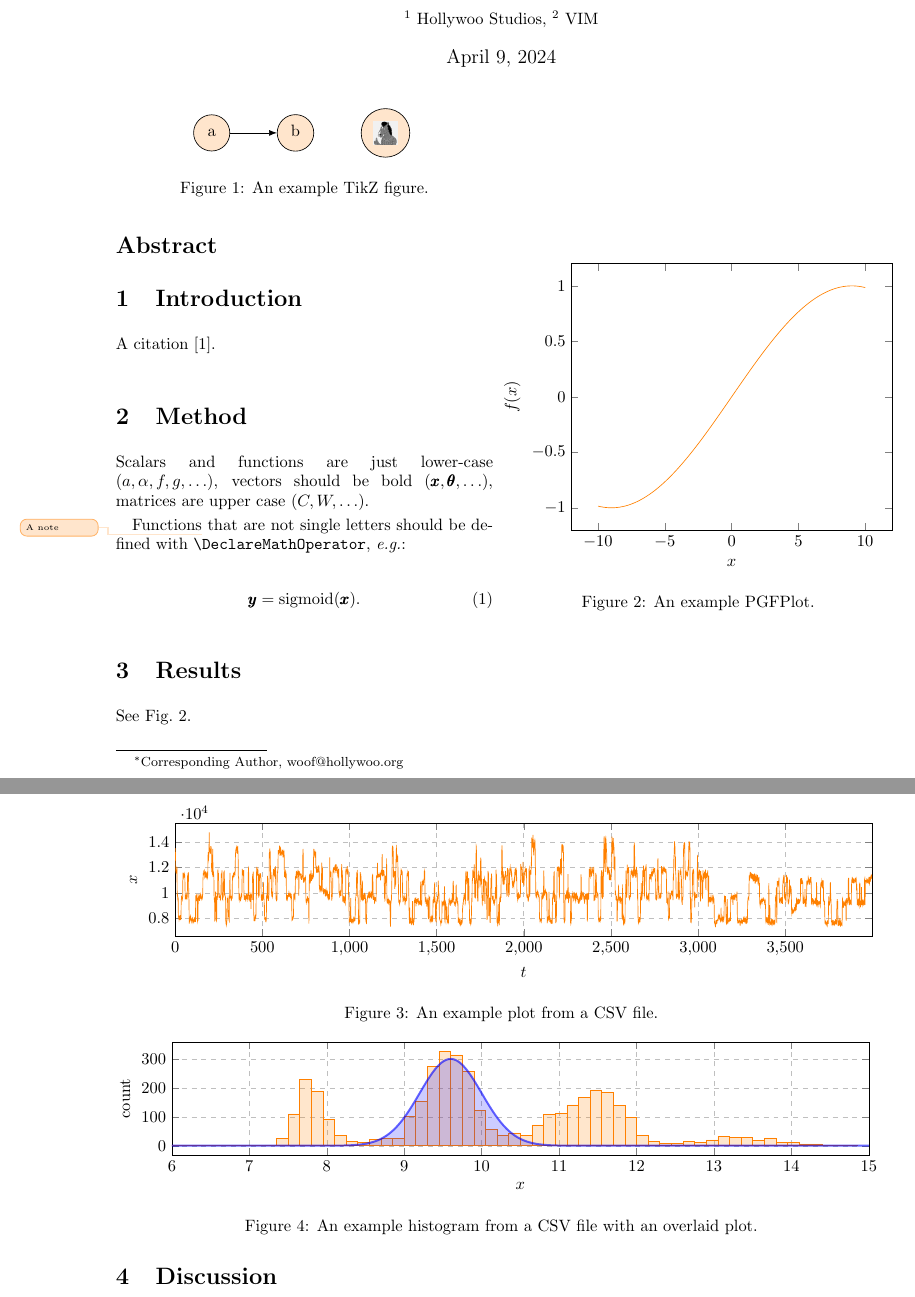
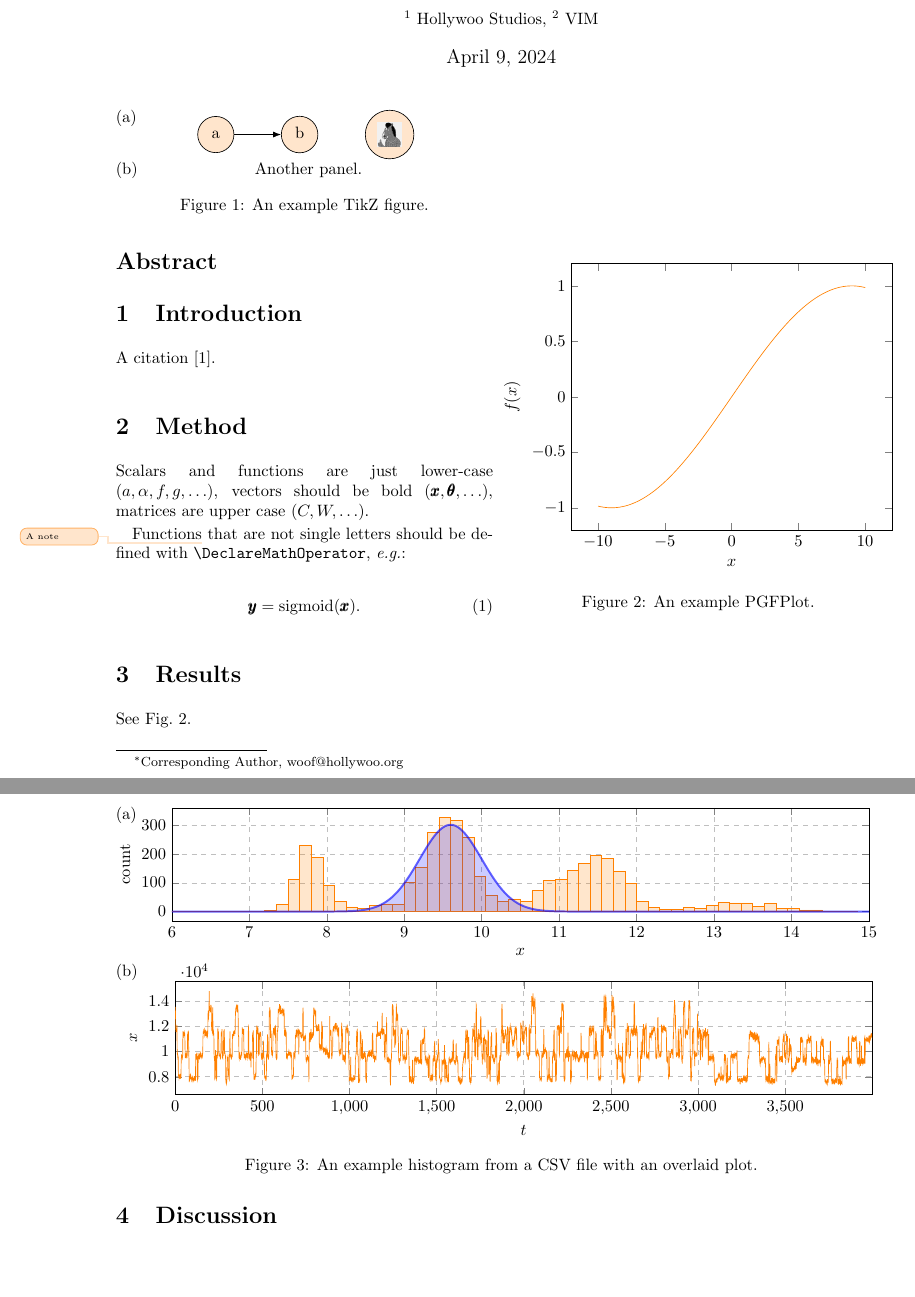
Before and after one commit to funkelab/latex_template, a LaTeX paper (main.tex, which reads definitions.tex, figures/figure_1.tex, figures/figure_2.tex): two parts of pages 1 and 2 of 3, joined at a grey line, cut so that both start at the same text, the shorter picture padded with empty space. Compiled offline with pdfLaTeX; TikZ figures are drawn from their code, not taken from saved files.

Commit message:
Organize figure/panel/plot files

```diff
--- a/definitions.tex
+++ b/definitions.tex
@@ -19,7 +19,7 @@
 
 % references
 \def\figref#1{Fig.~\ref{#1}}
-\def\subfigref#1{(\subref{#1})}
+\def\panelref#1{{\bf(#1)}}
 \def\secref#1{Section~\ref{#1}}
 \def\tabref#1{Table~\ref{#1}}
 \def\eqref#1{(\ref{#1})}
--- /dev/null
+++ b/figures/figure_1.tex
@@ -0,0 +1,11 @@
+\begin{figure}
+  \begin{panel}{(a)}{0.5\textwidth}
+    \centerline{\input{figures/panels/overview.tikz}}
+  \end{panel}
+
+  \begin{panel}{(b)}{0.5\textwidth}
+    \centerline{Another panel.}
+  \end{panel}
+  \caption{An example TikZ figure.}
+  \label{fig:method:overview}
+\end{figure}
--- /dev/null
+++ b/figures/figure_2.tex
@@ -0,0 +1,5 @@
+\begin{figure}
+  \centerline{\input{figures/panels/results.tikz}}
+  \caption{An example PGFPlot.}
+  \label{fig:results:main}
+\end{figure}
--- /dev/null
+++ b/figures/figure_3.tex
@@ -0,0 +1,12 @@
+\begin{figure*}
+  \begin{panel}{(a)}{\textwidth}
+    \centerline{\input{figures/panels/exp1_results.tikz}}
+  \end{panel}
+
+  \begin{panel}{(b)}{\textwidth}
+    \centerline{\input{figures/panels/exp2_results.tikz}}
+  \end{panel}
+
+  \caption{An example histogram from a CSV file with an overlaid plot.}
+  \label{fig:results:histogram}
+\end{figure*}
--- a/figures/histogram.tikz.tex
+++ /dev/null
@@ -1,36 +0,0 @@
-\tikzsetnextfilename{histogram}%
-\begin{tikzpicture}
-  \begin{axis}[
-    width=\textwidth,
-    height=4cm,
-    xlabel=$x$,
-    ylabel=count,
-    grid=major,
-    grid style={dashed, very thin},
-    xmin=6,
-    xmax=15,
-    domain=6:15,
-  ]
-
-    \addplot+[
-      ybar interval,
-      mark=none,
-      color=orange,
-      fill=orange,
-      fill opacity=0.2,
-    ] table [
-      col sep=comma,
-      x expr={\thisrow{bin_begin}/1000},y=count
-    ] {figures/data/histogram.csv};
-
-    \addplot[
-      samples=1000,
-      very thick,
-      color=blue!600!red,
-      fill=blue,
-      opacity=0.6,
-      fill opacity=0.2,
-    ] {300*exp(-((x-9.6)^2)/(2*0.4^2))};
-
-  \end{axis}
-\end{tikzpicture}
--- a/figures/overview.tikz.tex
+++ b/figures/panels/overview.tikz.tex
@@ -3,5 +3,5 @@
   \node[var] (a) {\strut a};
   \node[var,right=1cm of a] (b) {\strut b};
   \draw[arrow] (a) -- (b);
-  \node[var,right=1cm of b] (c) {\includegraphics[width=5mm]{figures/bojack}};
+  \node[var,right=1cm of b] (c) {\includegraphics[width=5mm]{figures/data/experiment_name/bojack}};
 \end{tikzpicture}
--- /dev/null
+++ b/figures/plots/histogram.pgf.tex
@@ -0,0 +1,33 @@
+\begin{axis}[
+  width=\plotwidth,
+  height=\plotheight,
+  xlabel=$x$,
+  ylabel=count,
+  grid=major,
+  grid style={dashed, very thin},
+  xmin=6,
+  xmax=15,
+  domain=6:15,
+]
+
+  \addplot+[
+    ybar interval,
+    mark=none,
+    color=orange,
+    fill=orange,
+    fill opacity=0.2,
+  ] table [
+    col sep=comma,
+    x expr={\thisrow{bin_begin}/1000},y=count
+  ] {\csvfile};
+
+  \addplot[
+    samples=1000,
+    very thick,
+    color=blue!600!red,
+    fill=blue,
+    opacity=0.6,
+    fill opacity=0.2,
+  ] {300*exp(-((x-9.6)^2)/(2*0.4^2))};
+
+\end{axis}
--- /dev/null
+++ b/figures/plots/trace.pgf.tex
@@ -0,0 +1,19 @@
+\begin{axis}[
+  width=\plotwidth,
+  height=\plotheight,
+  xlabel=$t$,
+  ylabel=$x$,
+  enlarge x limits=false,
+  xtick distance=500,
+  grid=major,
+  grid style={dashed},
+]
+
+  \addplot [
+    color=orange,
+  ] table [
+    col sep=comma,
+    x=t,y=value
+  ] {\csvfile};
+
+\end{axis}
--- a/figures/trace.tikz.tex
+++ /dev/null
@@ -1,22 +0,0 @@
-\tikzsetnextfilename{trace}%
-\begin{tikzpicture}
-  \begin{axis}[
-    width=\textwidth,
-    height=4cm,
-    xlabel=$t$,
-    ylabel=$x$,
-    enlarge x limits=false,
-    xtick distance=500,
-    grid=major,
-    grid style={dashed},
-  ]
-
-    \addplot [
-      color=orange,
-    ] table [
-      col sep=comma,
-      x=t,y=value
-    ] {figures/data/trace.csv};
-
-  \end{axis}
-\end{tikzpicture}
--- a/sections/method.tex
+++ b/sections/method.tex
@@ -1,11 +1,7 @@
 \section{Method}
 \label{sec:method}
 
-\begin{figure}
-  \centerline{\input{figures/overview.tikz}}
-  \caption{An example TikZ figure.}
-  \label{fig:method:overview}
-\end{figure}
+\input{figures/figure_1}
 
 Scalars and functions are just lower-case ($a, \alpha, f, g, \ldots$), vectors
 should be bold ($\vec{x}, \vec{\theta}, \ldots$), matrices are upper case ($C,
--- a/sections/results.tex
+++ b/sections/results.tex
@@ -1,22 +1,8 @@
 \section{Results}
 \label{sec:results}
 
-\begin{figure}
-  \centerline{\input{figures/results.tikz}}
-  \caption{An example PGFPlot.}
-  \label{fig:results:main}
-\end{figure}
+\input{figures/figure_2}
 
 See \figref{fig:results:main}.
 
-\begin{figure*}
-  \centerline{\input{figures/trace.tikz}}
-  \caption{An example plot from a CSV file.}
-  \label{fig:results:trace}
-\end{figure*}
-
-\begin{figure*}
-  \centerline{\input{figures/histogram.tikz}}
-  \caption{An example histogram from a CSV file with an overlaid plot.}
-  \label{fig:results:histogram}
-\end{figure*}
+\input{figures/figure_3}
```
Also changed, not shown: figures/panels/exp1_results.tikz.tex (added, +7 -0 lines), figures/panels/exp2_results.tikz.tex (added, +7 -0 lines), preamble.tex (+0 -11 lines), figures/data/experiment_name/bojack.png (renamed from figures/bojack.png), figures/data/experiment_name/histogram.csv (renamed from figures/data/histogram.csv), figures/data/experiment_name/trace.csv (renamed from figures/data/trace.csv), figures/panels/results.tikz.tex (renamed from figures/results.tikz.tex).
